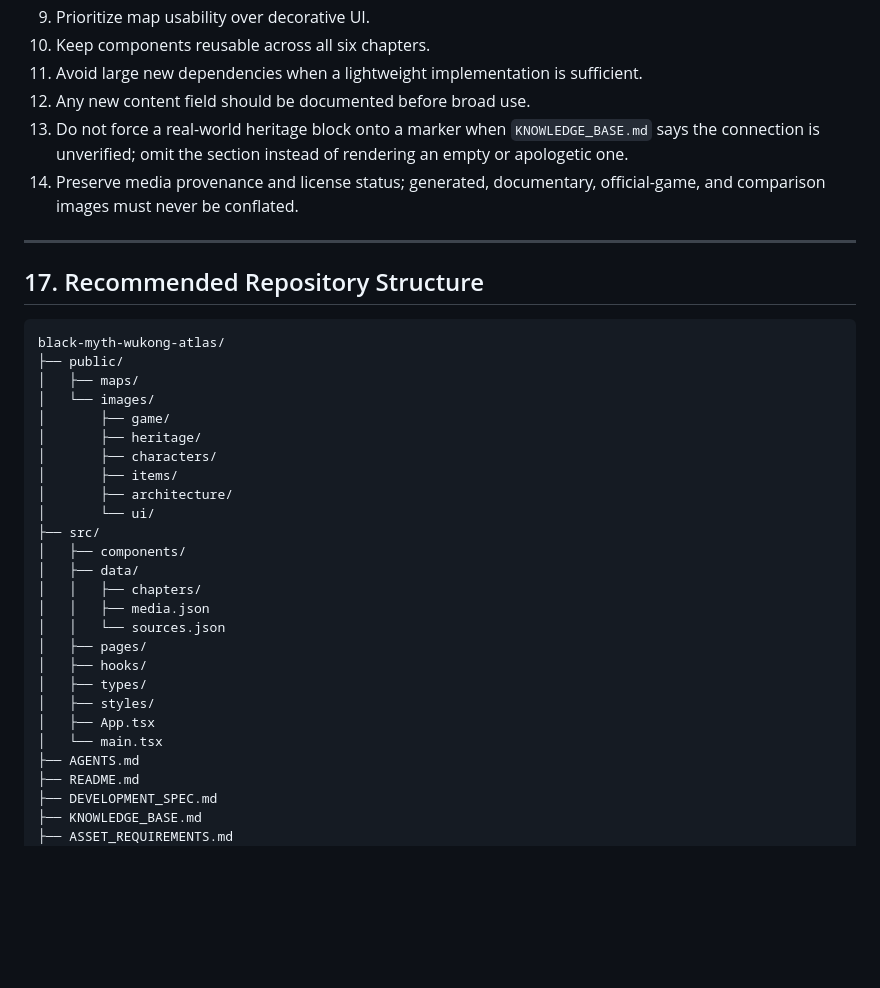
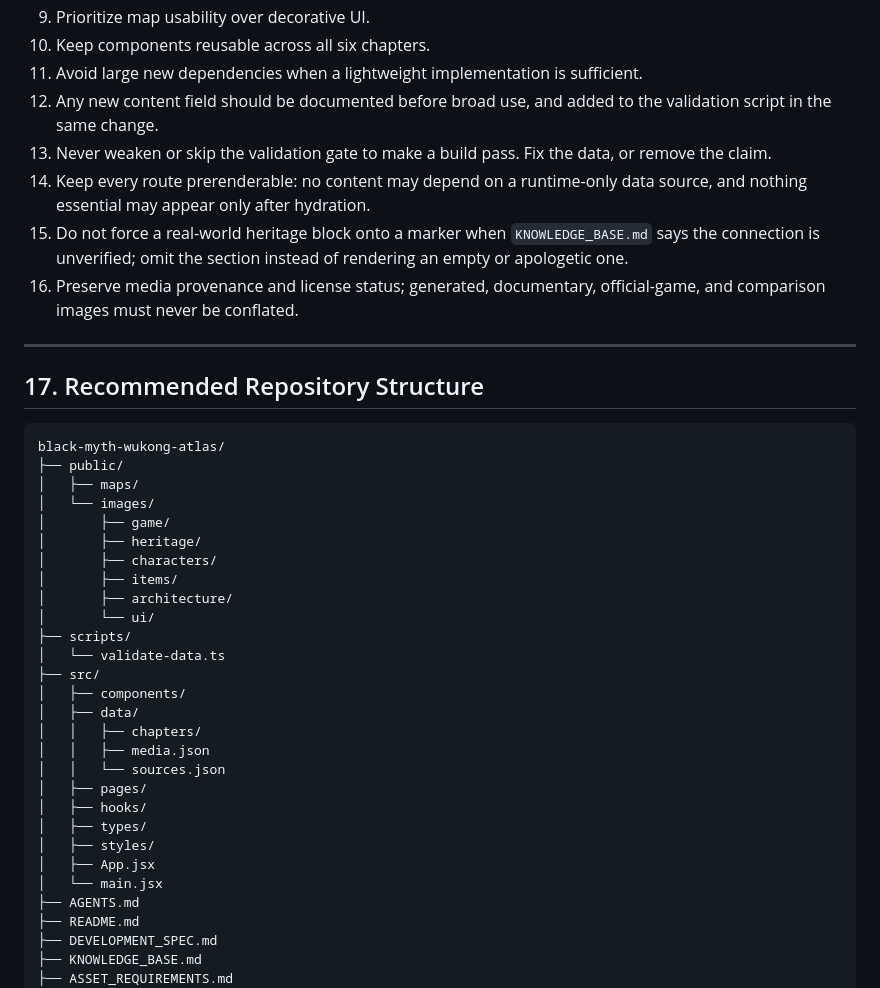
Before and after one commit to jackyuyz/black-myth-wukong-atlas, a Markdown page: DEVELOPMENT_SPEC.md, the part around one of its changes. Drawn GitHub-style; blank space fills up the shorter version.

```diff
--- a/DEVELOPMENT_SPEC.md
+++ b/DEVELOPMENT_SPEC.md
@@ -706,9 +735,11 @@ Agents working on this repository should follow these rules:
 9. Prioritize map usability over decorative UI.
 10. Keep components reusable across all six chapters.
 11. Avoid large new dependencies when a lightweight implementation is sufficient.
-12. Any new content field should be documented before broad use.
-13. Do not force a real-world heritage block onto a marker when `KNOWLEDGE_BASE.md` says the connection is unverified; omit the section instead of rendering an empty or apologetic one.
-14. Preserve media provenance and license status; generated, documentary, official-game, and comparison images must never be conflated.
+12. Any new content field should be documented before broad use, and added to the validation script in the same change.
+13. Never weaken or skip the validation gate to make a build pass. Fix the data, or remove the claim.
+14. Keep every route prerenderable: no content may depend on a runtime-only data source, and nothing essential may appear only after hydration.
+15. Do not force a real-world heritage block onto a marker when `KNOWLEDGE_BASE.md` says the connection is unverified; omit the section instead of rendering an empty or apologetic one.
+16. Preserve media provenance and license status; generated, documentary, official-game, and comparison images must never be conflated.
 
 ---
 
@@ -725,6 +756,8 @@ black-myth-wukong-atlas/
 │       ├── items/
 │       ├── architecture/
 │       └── ui/
+├── scripts/
+│   └── validate-data.ts
 ├── src/
 │   ├── components/
 │   ├── data/
@@ -735,8 +768,8 @@ black-myth-wukong-atlas/
 │   ├── hooks/
 │   ├── types/
 │   ├── styles/
-│   ├── App.tsx
-│   └── main.tsx
+│   ├── App.jsx
+│   └── main.jsx
 ├── AGENTS.md
 ├── README.md
 ├── DEVELOPMENT_SPEC.md
```
Also changed, not shown: other parts of DEVELOPMENT_SPEC.md (+32 -3 lines), AGENTS.md (+10 -1 lines).
